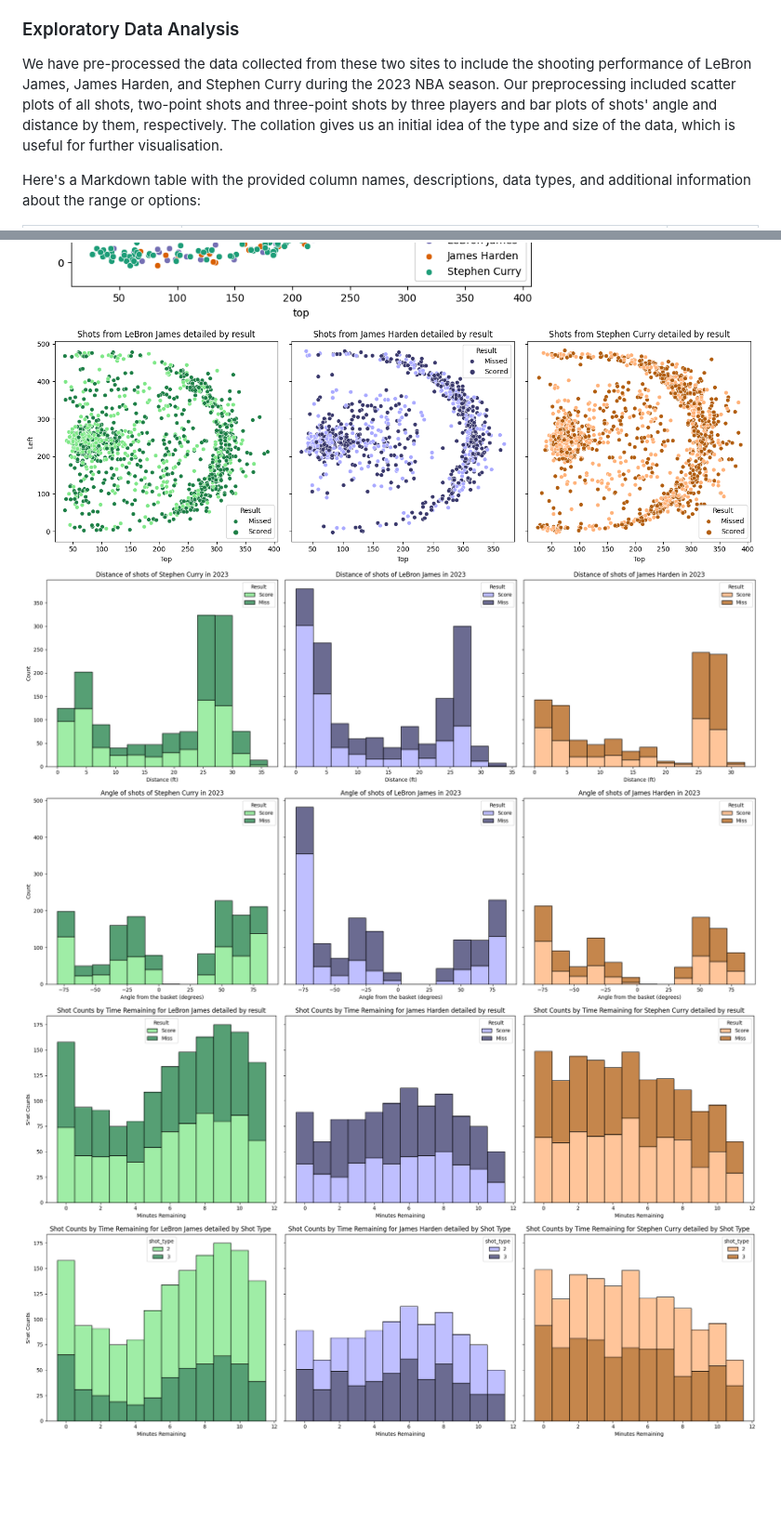
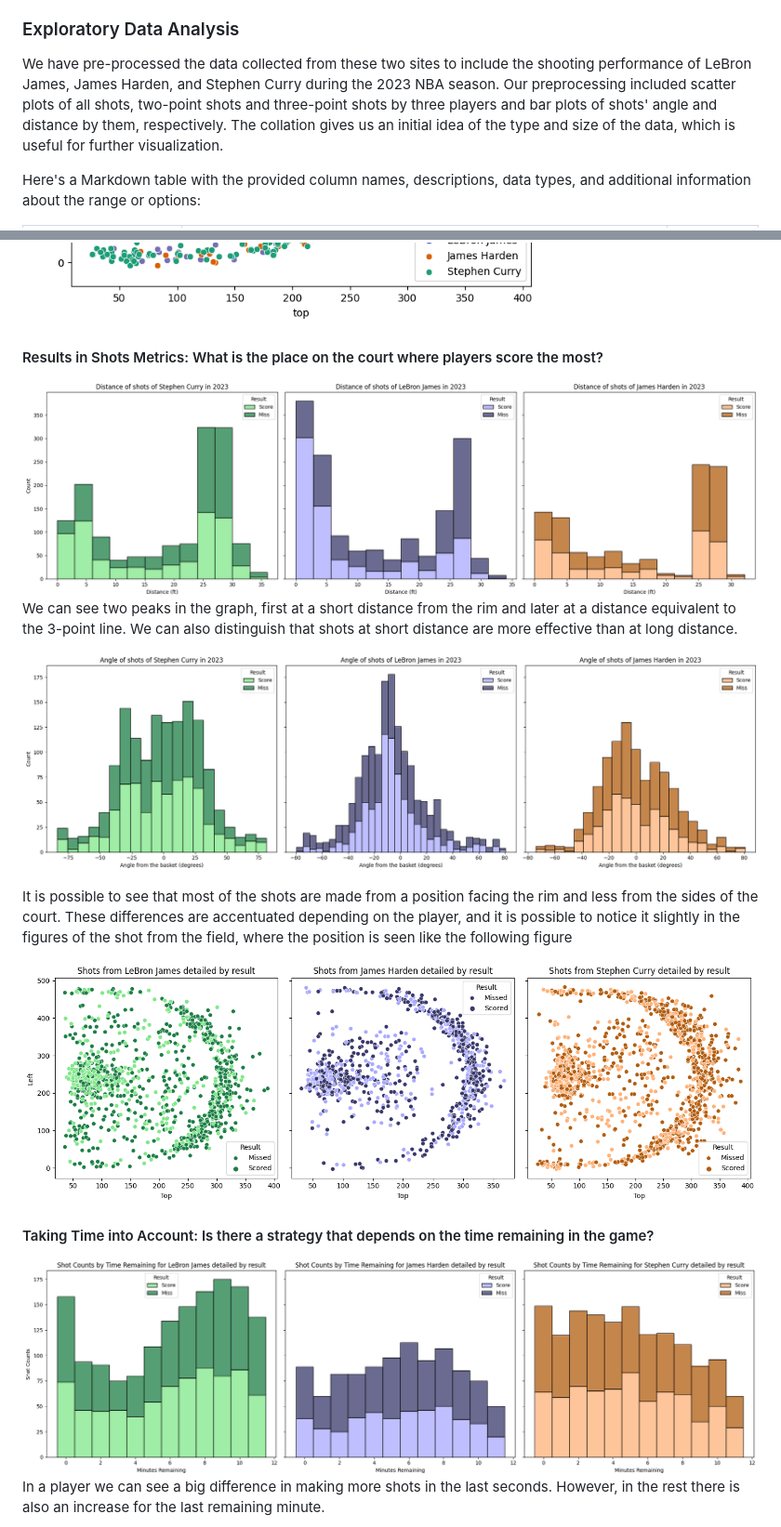
Before and after one commit to com-480-data-visualization/project-2024-DVteam, a Markdown page: README.md, 2 parts joined by grey strips. Shown: that part at 93% size. Drawn GitHub-style; pictures changed too: Charts/AngleBool.png; blank space fills up the shorter version.

Commit message:
feat(data analysis)

```diff
--- a/README.md
+++ b/README.md
@@ -45,7 +45,7 @@ Our target audience includes NBA enthusiasts, analysts, fans, and anyone keen on
 
 ### Exploratory Data Analysis
 
-We have pre-processed the data collected from these two sites to include the shooting performance of LeBron James, James Harden, and Stephen Curry during the 2023 NBA season. Our preprocessing included scatter plots of all shots, two-point shots and three-point shots by three players and bar plots of shots' angle and distance by them, respectively. The collation gives us an initial idea of the type and size of the data, which is useful for further visualisation.
+We have pre-processed the data collected from these two sites to include the shooting performance of LeBron James, James Harden, and Stephen Curry during the 2023 NBA season. Our preprocessing included scatter plots of all shots, two-point shots and three-point shots by three players and bar plots of shots' angle and distance by them, respectively. The collation gives us an initial idea of the type and size of the data, which is useful for further visualization.
 
 
 Here's a Markdown table with the provided column names, descriptions, data types, and additional information about the range or options:
@@ -88,10 +88,20 @@ Here's a Markdown table with the provided column names, descriptions, data types
 
 
 ![Basketball Image](Charts/AllShots.png)
+
+#### Results in Shots Metrics: What is the place on the court where players score the most?
+![Basketball Image](Charts/DistanceBool.png)
+We can see two peaks in the graph, first at a short distance from the rim and later at a distance equivalent to the 3-point line. We can also distinguish that shots at short distance are more effective than at long distance.
+
+![Basketball Image](Charts/AngleBool.png)
+
+It is possible to see that most of the shots are made from a position facing the rim and less from the sides of the court. These differences are accentuated depending on the player, and it is possible to notice it slightly in the figures of the shot from the field, where the position is seen like the following figure
+
 ![Basketball Image](Charts/CourtBool.png)
-![Basketball Image](Charts/DistanceBool.png)
-![Basketball Image](Charts/AngleBool.png)
+
+#### Taking Time into Account: Is there a strategy that depends on the time remaining in the game?
 ![Basketball Image](Charts/TimeResult.png)
-![Basketball Image](Charts/TimeType.png)
+In a player we can see a big difference in making more shots in the last seconds. However, in the rest there is also an increase for the last remaining minute.
+
 ![Basketball Image](Charts/CourtMin.png)
 
```
Also changed, not shown: other parts of README.md (+19 -0 lines), Charts/LeadBool.png (added), Charts/LeadResult.png (added), Charts/LeadShot.png (added), 1 other file.
